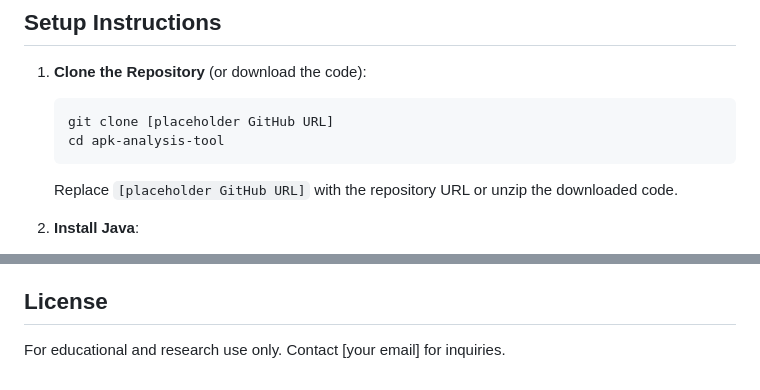
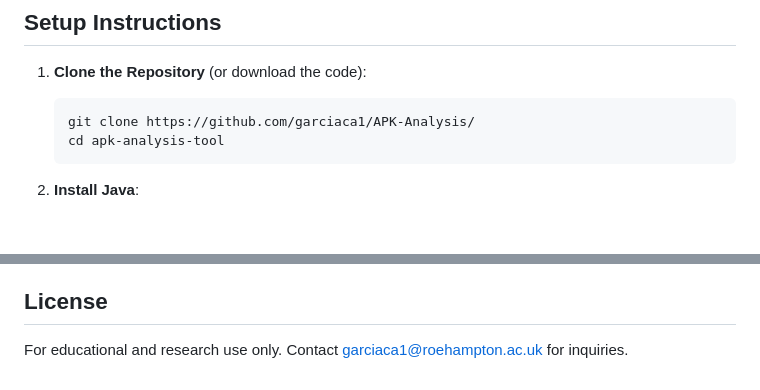
Before and after one commit to garciaca1/APK-Analysis, a Markdown page: README.markdown, 2 parts joined by grey strips. Drawn GitHub-style; blank space fills up the shorter version.

````diff
--- a/README.markdown
+++ b/README.markdown
@@ -25,10 +25,9 @@ This web application automates security analysis of Android Package (APK) files,
 
 1. **Clone the Repository** (or download the code):
    ```bash
-   git clone [placeholder GitHub URL]
+   git clone https://github.com/garciaca1/APK-Analysis/
    cd apk-analysis-tool
    ```
-   Replace `[placeholder GitHub URL]` with the repository URL or unzip the downloaded code.
 
 2. **Install Java**:
    - Download JDK 24 from https://www.oracle.com/java/technologies/downloads/ or https://adoptium.net/.
@@ -105,4 +104,4 @@ This web application automates security analysis of Android Package (APK) files,
 
 ## License
 
-For educational and research use only. Contact [your email] for inquiries.
+For educational and research use only. Contact garciaca1@roehampton.ac.uk for inquiries.
````
